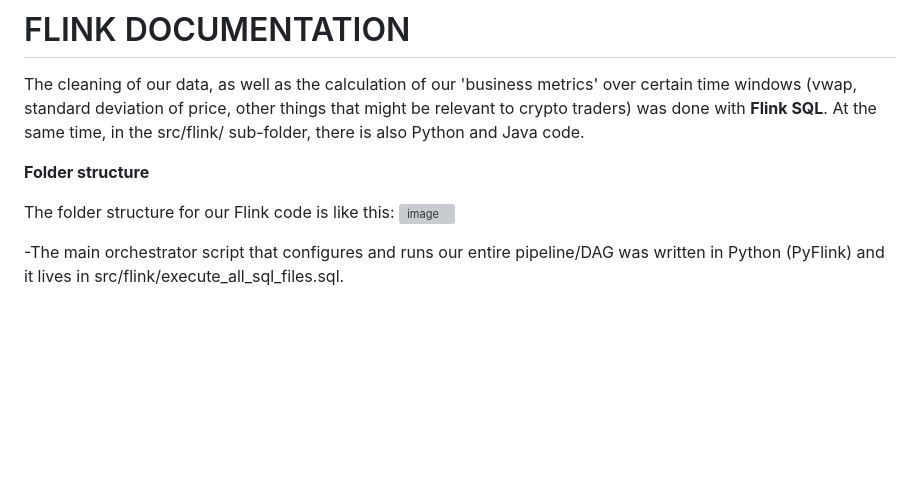
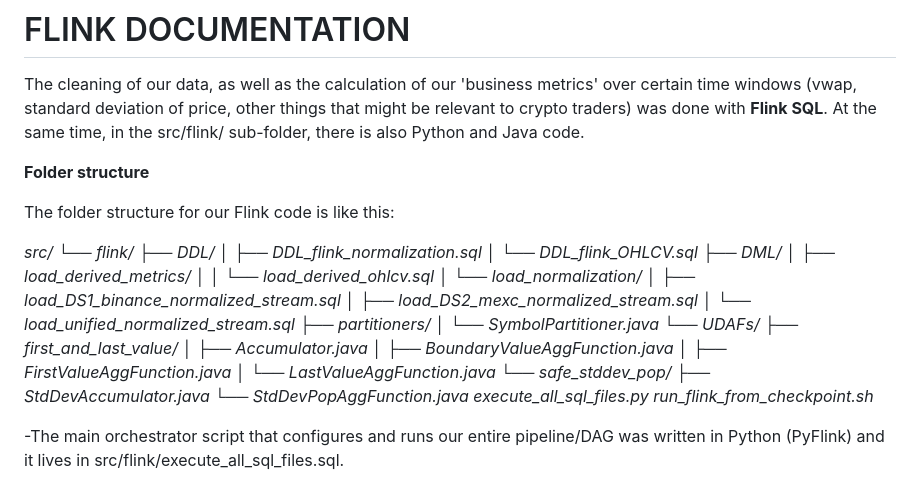
Before and after one commit to Lastrevio112/crypto-streaming-pipeline, a Markdown page: README.md, the part around the change. GitHub-like rendering; blank space fills up the shorter version; grey boxes are pictures that could not be loaded.

Commit message:
Update README folder structure
Replaced the folder structure imaage with markdown

```diff
--- a/README.md
+++ b/README.md
@@ -43,7 +43,32 @@ The cleaning of our data, as well as the calculation of our 'business metrics' o
 **Folder structure**
 
 The folder structure for our Flink code is like this:
-<img width="433" height="687" alt="image" src="https://github.com/user-attachments/assets/c32078d3-11c7-4e90-814f-ade06975b521" />
+
+_src/
+└── flink/
+    ├── DDL/
+    │   ├── DDL_flink_normalization.sql
+    │   └── DDL_flink_OHLCV.sql
+    ├── DML/
+    │   ├── load_derived_metrics/
+    │   │   └── load_derived_ohlcv.sql
+    │   └── load_normalization/
+    │       ├── load_DS1_binance_normalized_stream.sql
+    │       ├── load_DS2_mexc_normalized_stream.sql
+    │       └── load_unified_normalized_stream.sql
+    ├── partitioners/
+    │   └── SymbolPartitioner.java
+    └── UDAFs/
+        ├── first_and_last_value/
+        │   ├── Accumulator.java
+        │   ├── BoundaryValueAggFunction.java
+        │   ├── FirstValueAggFunction.java
+        │   └── LastValueAggFunction.java
+        └── safe_stddev_pop/
+            ├── StdDevAccumulator.java
+            └── StdDevPopAggFunction.java
+execute_all_sql_files.py
+run_flink_from_checkpoint.sh_
 
 -The main orchestrator script that configures and runs our entire pipeline/DAG was written in Python (PyFlink) and it lives in src/flink/execute_all_sql_files.sql.
 
```
